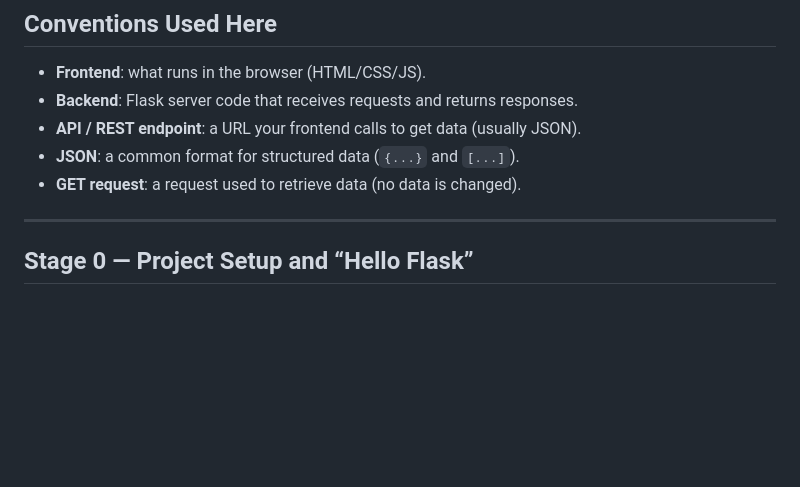
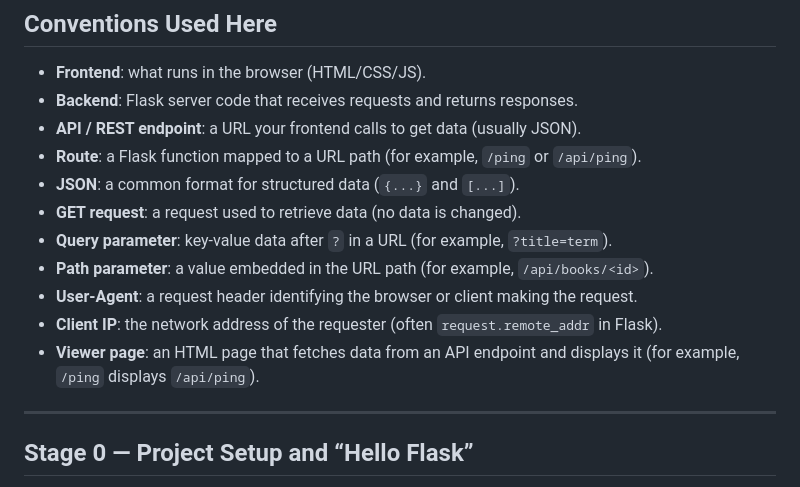
Before and after one commit to nicholas-g-lipari-phd/cmps490-sp26-github-example, a Markdown page: STAGES.md, the part around the change. Rendered like a GitHub page; blank space fills up the shorter version.

Commit message:
Update STAGES.md with additional terms and definitions
Added definitions for route, query parameter, path parameter, user-agent, client IP, and viewer page.

```diff
--- a/STAGES.md
+++ b/STAGES.md
@@ -7,8 +7,14 @@ This project is designed to be built in small, testable steps. Each stage leaves
 - **Frontend**: what runs in the browser (HTML/CSS/JS).
 - **Backend**: Flask server code that receives requests and returns responses.
 - **API / REST endpoint**: a URL your frontend calls to get data (usually JSON).
+- **Route**: a Flask function mapped to a URL path (for example, `/ping` or `/api/ping`).
 - **JSON**: a common format for structured data (`{...}` and `[...]`).
 - **GET request**: a request used to retrieve data (no data is changed).
+- **Query parameter**: key-value data after `?` in a URL (for example, `?title=term`).
+- **Path parameter**: a value embedded in the URL path (for example, `/api/books/<id>`).
+- **User-Agent**: a request header identifying the browser or client making the request.
+- **Client IP**: the network address of the requester (often `request.remote_addr` in Flask).
+- **Viewer page**: an HTML page that fetches data from an API endpoint and displays it (for example, `/ping` displays `/api/ping`).
 
 ---
 
```
